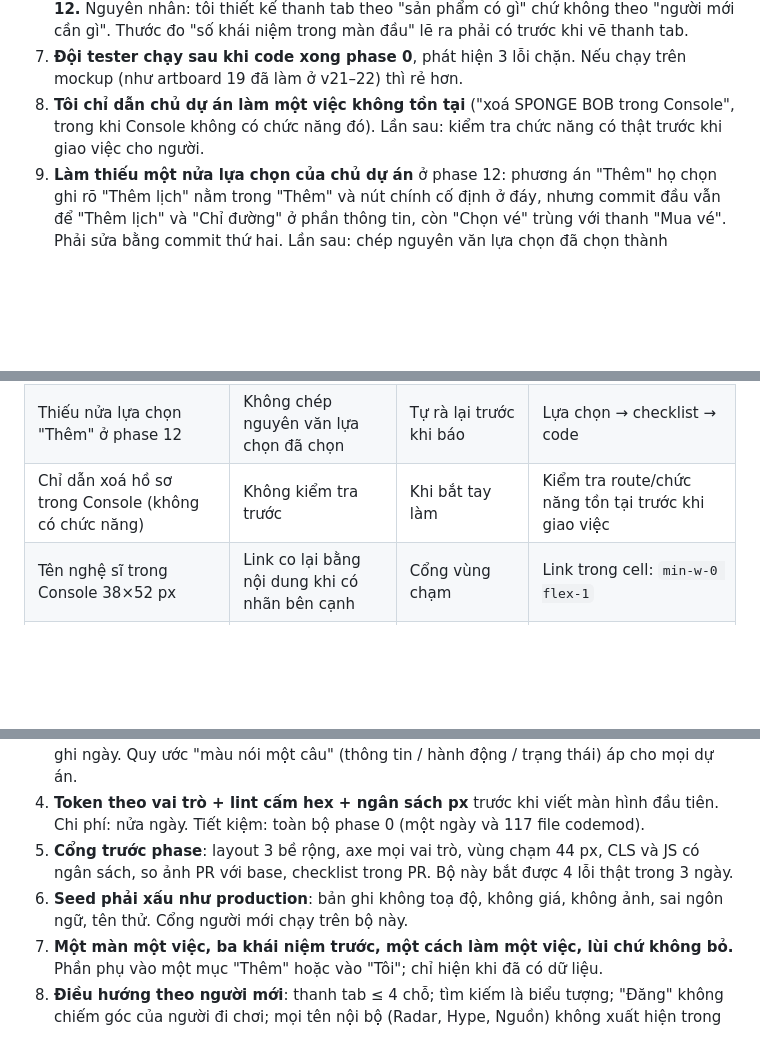
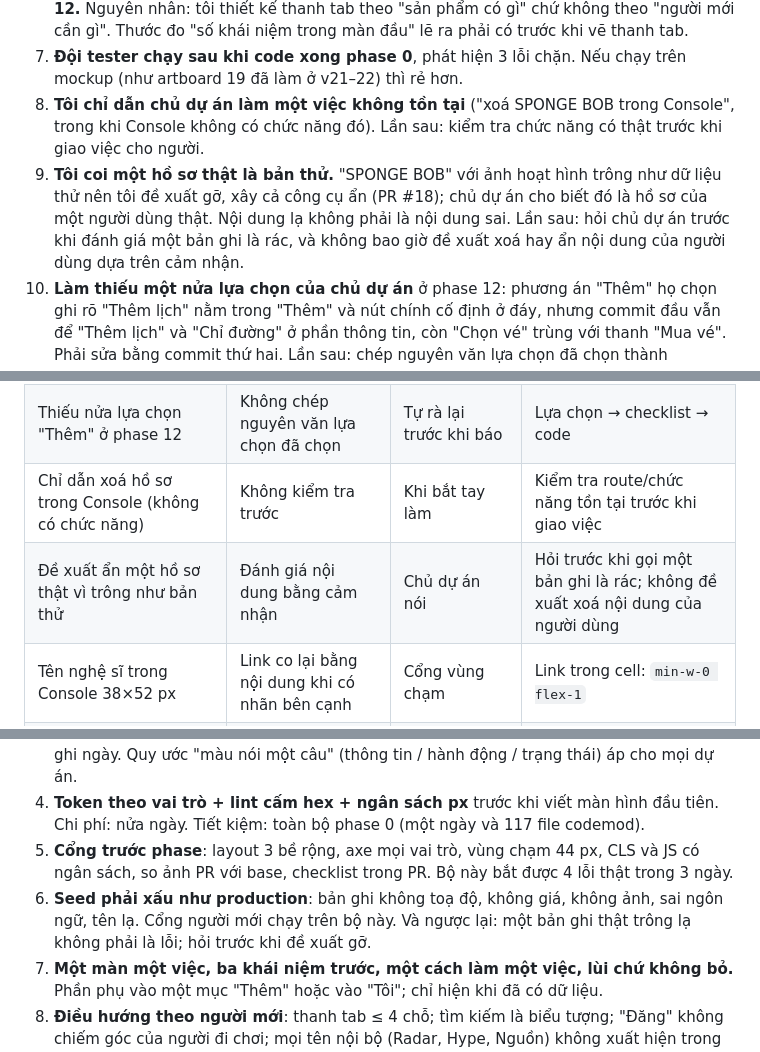
Before and after one commit to kitsbui/design-kit, a Markdown page: LEARNINGS.md, 3 parts joined by grey strips. Drawn GitHub-style; blank space fills up the shorter version.

Commit message:
Learnings: a real profile that looks like a test is not a test
Co-Authored-By: Claude Fable 5.1 <noreply@anthropic.com>

```diff
--- a/LEARNINGS.md
+++ b/LEARNINGS.md
@@ -43,6 +43,7 @@ Tổng cộng: 25 artboard, canvas 40 phiên bản, 12 phase design v2, 18 PR,
 6. **Quyết định kiến trúc điều hướng (5 tab, ô giữa là Tìm) ở phase 1 bị lật ở phase 12.** Nguyên nhân: tôi thiết kế thanh tab theo "sản phẩm có gì" chứ không theo "người mới cần gì". Thước đo "số khái niệm trong màn đầu" lẽ ra phải có trước khi vẽ thanh tab.
 7. **Đội tester chạy sau khi code xong phase 0**, phát hiện 3 lỗi chặn. Nếu chạy trên mockup (như artboard 19 đã làm ở v21–22) thì rẻ hơn.
 8. **Tôi chỉ dẫn chủ dự án làm một việc không tồn tại** ("xoá SPONGE BOB trong Console", trong khi Console không có chức năng đó). Lần sau: kiểm tra chức năng có thật trước khi giao việc cho người.
+10. **Tôi coi một hồ sơ thật là bản thử.** "SPONGE BOB" với ảnh hoạt hình trông như dữ liệu thử nên tôi đề xuất gỡ, xây cả công cụ ẩn (PR #18); chủ dự án cho biết đó là hồ sơ của một người dùng thật. Nội dung lạ không phải là nội dung sai. Lần sau: hỏi chủ dự án trước khi đánh giá một bản ghi là rác, và không bao giờ đề xuất xoá hay ẩn nội dung của người dùng dựa trên cảm nhận.
 9. **Làm thiếu một nửa lựa chọn của chủ dự án** ở phase 12: phương án "Thêm" họ chọn ghi rõ "Thêm lịch" nằm trong "Thêm" và nút chính cố định ở đáy, nhưng commit đầu vẫn để "Thêm lịch" và "Chỉ đường" ở phần thông tin, còn "Chọn vé" trùng với thanh "Mua vé". Phải sửa bằng commit thứ hai. Lần sau: chép nguyên văn lựa chọn đã chọn thành checklist trước khi code.
 
 ## 3. Cách thực hiện
@@ -99,6 +100,7 @@ Tổng cộng: 25 artboard, canvas 40 phiên bản, 12 phase design v2, 18 PR,
 | Thanh tab 5 mục rồi 4 mục | Thiết kế theo tính năng, không theo người mới | Chủ dự án phàn nàn | Đếm khái niệm trước khi vẽ điều hướng |
 | Thiếu nửa lựa chọn "Thêm" ở phase 12 | Không chép nguyên văn lựa chọn đã chọn | Tự rà lại trước khi báo | Lựa chọn → checklist → code |
 | Chỉ dẫn xoá hồ sơ trong Console (không có chức năng) | Không kiểm tra trước | Khi bắt tay làm | Kiểm tra route/chức năng tồn tại trước khi giao việc |
+| Đề xuất ẩn một hồ sơ thật vì trông như bản thử | Đánh giá nội dung bằng cảm nhận | Chủ dự án nói | Hỏi trước khi gọi một bản ghi là rác; không đề xuất xoá nội dung của người dùng |
 | Tên nghệ sĩ trong Console 38×52 px | Link co lại bằng nội dung khi có nhãn bên cạnh | Cổng vùng chạm | Link trong cell: `min-w-0 flex-1` |
 | GitHub auto-merge bị từ chối | Chính sách của môi trường | — | Chờ chữ "merge" của chủ dự án; không tìm đường khác |
 
@@ -149,7 +151,7 @@ Bài học của bảng này: 8,5 → 7 không phải là thụt lùi; đó là
 3. **Khoá màu trong một buổi**: 3 phương án trên nền thật trong một artboard, chọn một, ghi ngày. Quy ước "màu nói một câu" (thông tin / hành động / trạng thái) áp cho mọi dự án.
 4. **Token theo vai trò + lint cấm hex + ngân sách px** trước khi viết màn hình đầu tiên. Chi phí: nửa ngày. Tiết kiệm: toàn bộ phase 0 (một ngày và 117 file codemod).
 5. **Cổng trước phase**: layout 3 bề rộng, axe mọi vai trò, vùng chạm 44 px, CLS và JS có ngân sách, so ảnh PR với base, checklist trong PR. Bộ này bắt được 4 lỗi thật trong 3 ngày.
-6. **Seed phải xấu như production**: bản ghi không toạ độ, không giá, không ảnh, sai ngôn ngữ, tên thử. Cổng người mới chạy trên bộ này.
+6. **Seed phải xấu như production**: bản ghi không toạ độ, không giá, không ảnh, sai ngôn ngữ, tên lạ. Cổng người mới chạy trên bộ này. Và ngược lại: một bản ghi thật trông lạ không phải là lỗi; hỏi trước khi đề xuất gỡ.
 7. **Một màn một việc, ba khái niệm trước, một cách làm một việc, lùi chứ không bỏ.** Phần phụ vào một mục "Thêm" hoặc vào "Tôi"; chỉ hiện khi đã có dữ liệu.
 8. **Điều hướng theo người mới**: thanh tab ≤ 4 chỗ; tìm kiếm là biểu tượng; "Đăng" không chiếm góc của người đi chơi; mọi tên nội bộ (Radar, Hype, Nguồn) không xuất hiện trong màn đầu.
 9. **Quyết định của chủ dự án**: hỏi bằng 2–4 lựa chọn có hệ quả và một khuyến nghị; chép nguyên văn lựa chọn thành checklist; ghi vào CLAUDE.md kèm ngày; "merge" chỉ khi họ nói.
```
